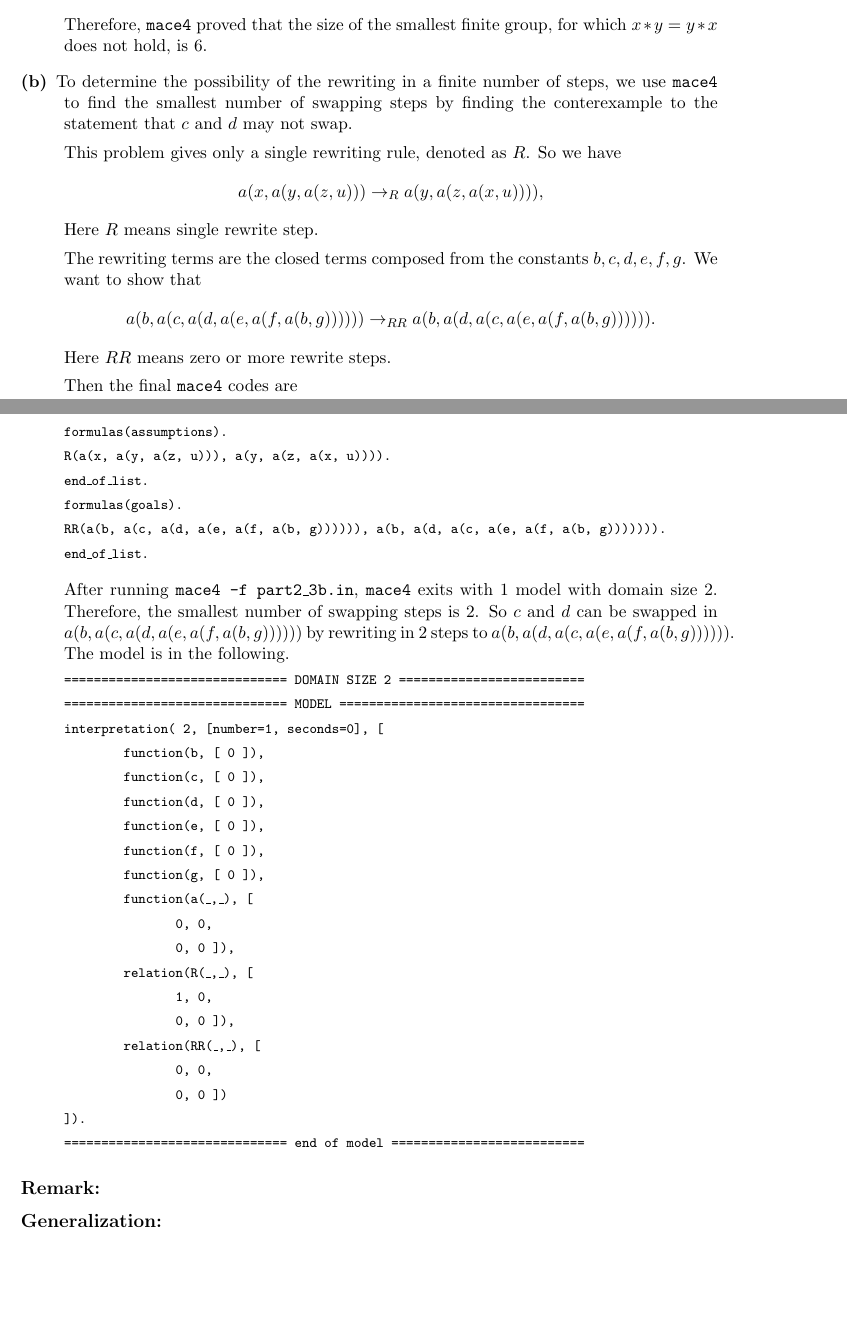
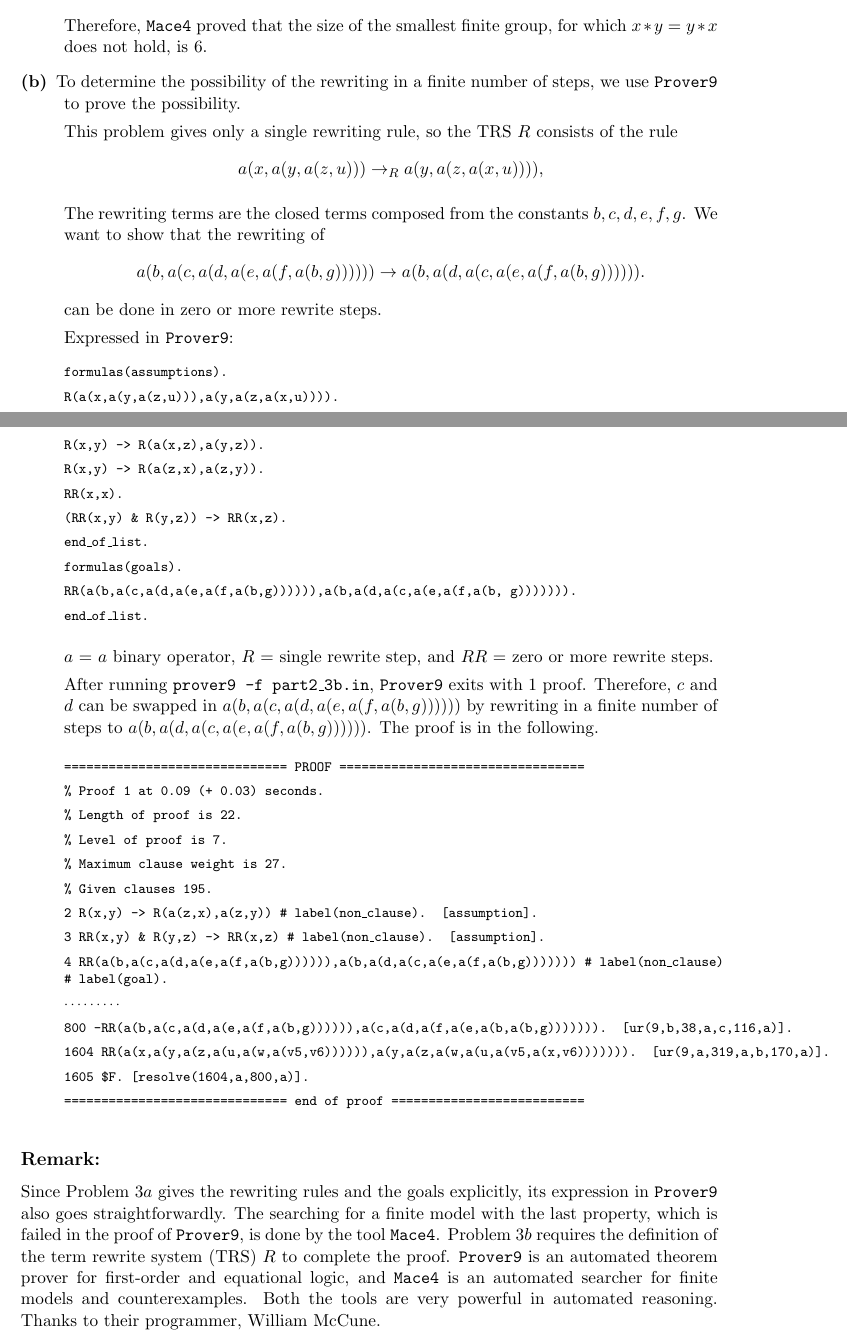
Before and after one commit to joaoriverd/a-reasoning, a LaTeX problem sheet (Part2/doc/AssignmentPart2.tex, which reads Part2/doc/Problem3.tex): two parts of pages 15 and 16 of 19, joined at a grey line, cut so that both start at the same text, the shorter picture padded with empty space. Compiled offline with pdfLaTeX.

Commit message:
Problem 3 is modified again.

```diff
--- a/Part2/doc/Problem3.tex
+++ b/Part2/doc/Problem3.tex
@@ -94,25 +94,24 @@ The goal of this problem is to exploit the power of the recommended tools rather
 
 {\tt ============================== end of model ==========================}
 
-\vspace{2mm}
+\vspace{3mm}
 
-Therefore, {\tt mace4} proved that the size of the smallest finite group, for which $ x \ast y = y \ast x $ does not hold, is 6.
+Therefore, {\tt Mace4} proved that the size of the smallest finite group, for which $ x \ast y = y \ast x $ does not hold, is 6.
 
-  \item[(b)] To determine the possibility of the rewriting in a finite number of steps, we use {\tt mace4} to find the smallest number of swapping steps by finding the conterexample to the statement that $c$ and $d$ may not swap.
+  \item[(b)] To determine the possibility of the rewriting in a finite number of steps, we use {\tt Prover9} to prove the possibility.
 
-  This problem gives only a single rewriting rule, denoted as $R$. So we have \[ a(x, a(y, a(z, u))) \rightarrow_{R} a(y, a(z, a(x, u)))), \]
-  Here $R$ means single rewrite step.
+  This problem gives only a single rewriting rule, so the TRS $R$ consists of the rule  \[ a(x, a(y, a(z, u))) \rightarrow_{R} a(y, a(z, a(x, u)))), \]
+  %Here $R$ means single rewrite step.
 
-  The rewriting terms are the closed terms composed from the constants $b, c, d, e, f, g$. We want to show that
-  \[ a(b, a(c, a(d, a(e, a(f, a(b, g)))))) \rightarrow_{RR} a(b, a(d, a(c, a(e, a(f, a(b, g)))))). \]
-  Here $RR$ means zero or more rewrite steps.
+  The rewriting terms are the closed terms composed from the constants $b, c, d, e, f, g$. We want to show that the rewriting of \[ a(b, a(c, a(d, a(e, a(f, a(b, g)))))) \rightarrow a(b, a(d, a(c, a(e, a(f, a(b, g)))))). \] can be done in zero or more rewrite steps.
+  %Here $RR$ means zero or more rewrite steps.
 
 
       %\[ R(a(x, u), a(u, x)). \]
       %\[ R(x, y) \rightarrow R(a(x, z), a(y, z)). \]
       %\[ R(x, y) \rightarrow R(a(z, x), a(z, y)).\]
 
-      Then the final {\tt mace4} codes are
+      Expressed in {\tt Prover9}:
 
 \vspace{2mm}
 
@@ -122,75 +121,75 @@ Therefore, {\tt mace4} proved that the size of the smallest finite group, for wh
 
 %{\tt R(a(x, u), a(u, x)).}
 
-%{\tt R(x, y) -> R(a(x, z), a(y, z)).}
-
-%{\tt R(x, y) -> R(a(z, x), a(z, y)).}
-
 %{\tt \% the given single rule}
 
-{\tt R(a(x, a(y, a(z, u))), a(y, a(z, a(x, u)))).}
+{\tt R(a(x,a(y,a(z,u))),a(y,a(z,a(x,u)))).}
+
+{\tt R(x,y) -> R(a(x,z),a(y,z)).}
+
+{\tt R(x,y) -> R(a(z,x),a(z,y)).}
+
+{\tt RR(x,x). }
+
+{\tt (RR(x,y) \& R(y,z)) -> RR(x,z). }
 
 {\tt end\_of\_list.}
 
 {\tt formulas(goals).}
 
-{\tt RR(a(b, a(c, a(d, a(e, a(f, a(b, g)))))), a(b, a(d, a(c, a(e, a(f, a(b, g))))))).}
+{\tt RR(a(b,a(c,a(d,a(e,a(f,a(b,g)))))),a(b,a(d,a(c,a(e,a(f,a(b, g))))))).}
 
 {\tt end\_of\_list.  }
 
-  }
+}
 
-\vspace{2mm}
+\vspace{3mm}
 
-  After running {\tt mace4 -f  part2\_3b.in}, {\tt mace4} exits with 1 model with domain size 2. Therefore, the smallest number of swapping steps is 2. So $c$ and $d$ can be swapped in $a(b, a(c, a(d, a(e, a(f, a(b, g))))))$ by rewriting in 2 steps to $a(b, a(d, a(c, a(e, a(f, a(b, g))))))$. The model is in the following.
+$a$ = $a$ binary operator, $R$ = single rewrite step, and $RR$ = zero or more rewrite steps.
+
+  After running {\tt prover9 -f  part2\_3b.in}, {\tt Prover9} exits with 1 proof. Therefore, $c$ and $d$ can be swapped in $a(b, a(c, a(d, a(e, a(f, a(b, g))))))$ by rewriting in a finite number of steps to $a(b, a(d, a(c, a(e, a(f, a(b, g))))))$. The proof is in the following.
+
+\vspace{3mm}
 
 {\footnotesize
 
-{\tt ============================== DOMAIN SIZE 2 =========================}
+{\tt ============================== PROOF =================================}
 
-{\tt ============================== MODEL =================================}
+{\tt \% Proof 1 at 0.09 (+ 0.03) seconds.}
 
-{\tt interpretation( 2, [number=1, seconds=0], [}
+{\tt \% Length of proof is 22.}
 
-{\tt \ \ \ \ \ \ \ \         function(b, [ 0 ]),}
+{\tt \% Level of proof is 7.}
 
-{\tt \ \ \ \ \ \ \ \         function(c, [ 0 ]),}
+{\tt \% Maximum clause weight is 27.}
 
-{\tt \ \ \ \ \ \ \ \         function(d, [ 0 ]),}
+{\tt \% Given clauses 195.}
 
-{\tt \ \ \ \ \ \ \ \         function(e, [ 0 ]),}
+{\tt 2 R(x,y) -> R(a(z,x),a(z,y)) \# label(non\_clause).  [assumption].}
 
-{\tt \ \ \ \ \ \ \ \         function(f, [ 0 ]),}
+{\tt 3 RR(x,y) \& R(y,z) -> RR(x,z) \# label(non\_clause).  [assumption].}
 
-{\tt \ \ \ \ \ \ \ \         function(g, [ 0 ]),}
+{\tt 4 RR(a(b,a(c,a(d,a(e,a(f,a(b,g)))))),a(b,a(d,a(c,a(e,a(f,a(b,g))))))) \#
+label(non\_clause) \# label(goal).}
 
-{\tt \ \ \ \ \ \ \ \         function(a(\_,\_), [}
+$\cdots \cdots \cdots$
 
-{\tt \	\	\	\ \ \ \	\	\	\ \ \ \ \ \ 			   0, 0,}
+{\tt 800 -RR(a(b,a(c,a(d,a(e,a(f,a(b,g)))))),a(c,a(d,a(f,a(e,a(b,a(b,g))))))).  [ur(9,b,38,a,c,116,a)].}
 
-{\tt \	\	\	\ \ \ \	\	\	\ \ \ \ \ \ 			   0, 0 ]),}
+{\tt 1604 RR(a(x,a(y,a(z,a(u,a(w,a(v5,v6)))))),a(y,a(z,a(w,a(u,a(v5,a(x,v6))))))).  [ur(9,a,319,a,b,170,a)].}
 
-{\tt \ \ \ \ \ \ \ \         relation(R(\_,\_), [}
+{\tt 1605 \$F.  [resolve(1604,a,800,a)].}
 
-{\tt \	\	\	\ \ \ \	\	\	\ \ \ \ \ \ 			   1, 0,}
-
-{\tt \	\	\	\ \ \ \	\	\	\ \ \ \ \ \ 			   0, 0 ]),}
-
-{\tt \ \ \ \ \ \ \ \         relation(RR(\_,\_), [}
-
-{\tt \	\	\	\ \ \ \	\	\	\ \ \ \ \ \ 			   0, 0,}
-
-{\tt \	\	\	\ \ \ \	\	\	\ \ \ \ \ \ 			   0, 0 ])}
-
-{\tt ]).}
-
-{\tt ============================== end of model ==========================}
+{\tt ============================== end of proof ==========================}
 
 }
+
+\vspace{3mm}
 
 \end{description}
 
 \subsection*{Remark:}
 
+Since Problem 3$a$ gives the rewriting rules and the goals explicitly, its expression in {\tt Prover9} also goes straightforwardly. The searching for a finite model with the last property, which is failed in the proof of {\tt Prover9}, is done by the tool {\tt Mace4}. Problem 3$b$ requires the definition of the term rewrite system (TRS) $R$ to complete the proof. {\tt Prover9} is an automated theorem prover for first-order and equational logic, and {\tt Mace4} is an automated searcher for finite models and counterexamples. Both the tools are very powerful in automated reasoning. Thanks to their programmer, William McCune.
 
-\subsection*{Generalization:}
+%\subsection*{Generalization:}
```
Also changed, not shown: Part2/doc/Problem4.tex (+2 -2 lines), Part2/doc/Problem3.tex (4 more changed lines), 1 other file.
